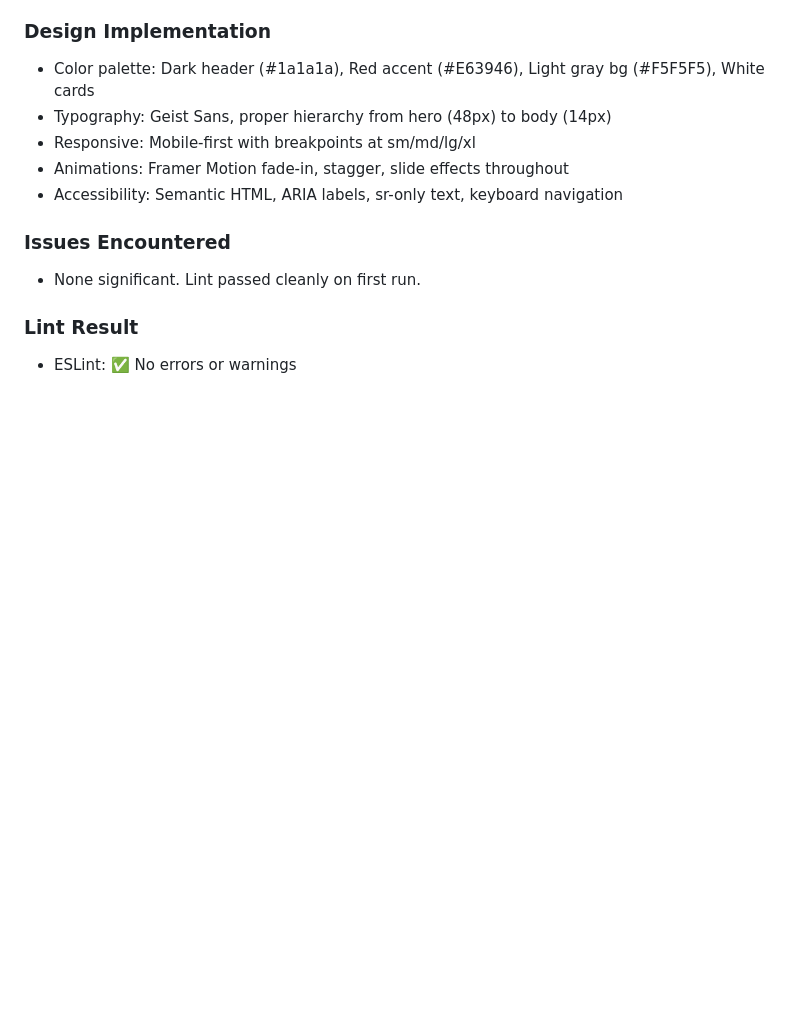
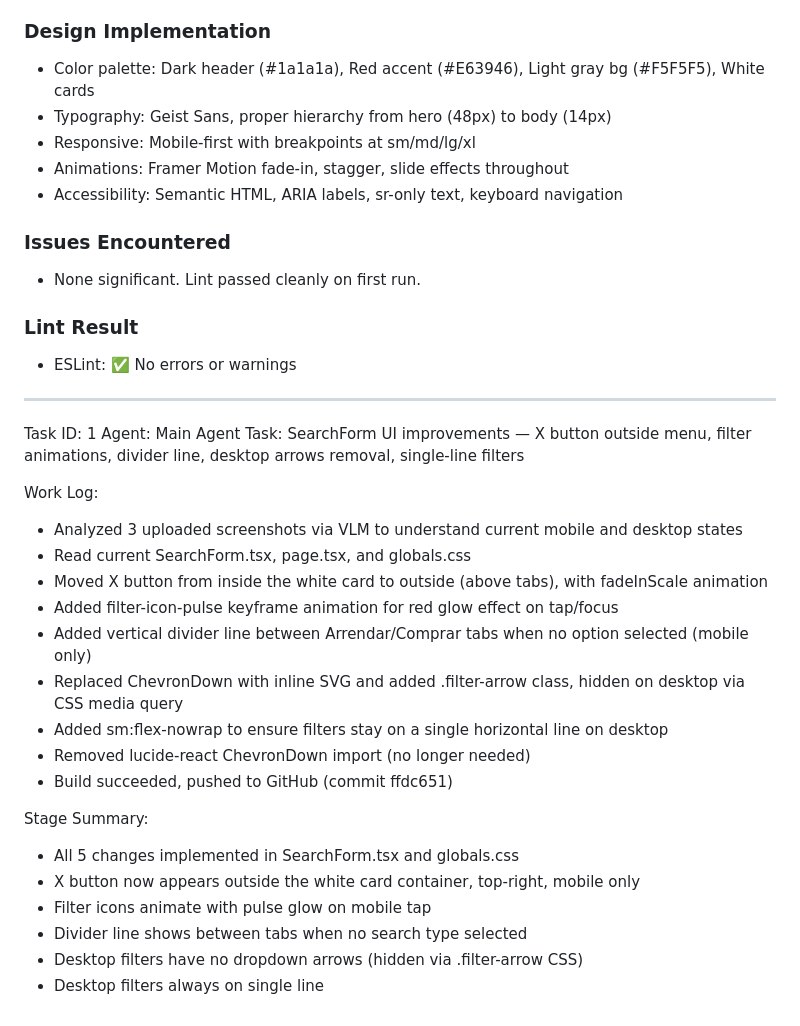
Before and after one commit to disenadorlogros1/Arrendamientos-santafe, a Markdown page: worklog.md, the part around the change. GitHub-like rendering; blank space fills up the shorter version.

Commit message:
f21f8668-54ee-401b-8c8f-1d8934b88947

```diff
--- a/worklog.md
+++ b/worklog.md
@@ -44,3 +44,26 @@ Built a complete single-page application (SPA) for "Arrendamientos Santa Fé" -
 
 ### Lint Result
 - ESLint: ✅ No errors or warnings
+---
+Task ID: 1
+Agent: Main Agent
+Task: SearchForm UI improvements — X button outside menu, filter animations, divider line, desktop arrows removal, single-line filters
+
+Work Log:
+- Analyzed 3 uploaded screenshots via VLM to understand current mobile and desktop states
+- Read current SearchForm.tsx, page.tsx, and globals.css
+- Moved X button from inside the white card to outside (above tabs), with fadeInScale animation
+- Added filter-icon-pulse keyframe animation for red glow effect on tap/focus
+- Added vertical divider line between Arrendar/Comprar tabs when no option selected (mobile only)
+- Replaced ChevronDown with inline SVG and added .filter-arrow class, hidden on desktop via CSS media query
+- Added sm:flex-nowrap to ensure filters stay on a single horizontal line on desktop
+- Removed lucide-react ChevronDown import (no longer needed)
+- Build succeeded, pushed to GitHub (commit ffdc651)
+
+Stage Summary:
+- All 5 changes implemented in SearchForm.tsx and globals.css
+- X button now appears outside the white card container, top-right, mobile only
+- Filter icons animate with pulse glow on mobile tap
+- Divider line shows between tabs when no search type selected
+- Desktop filters have no dropdown arrows (hidden via .filter-arrow CSS)
+- Desktop filters always on single line
```
